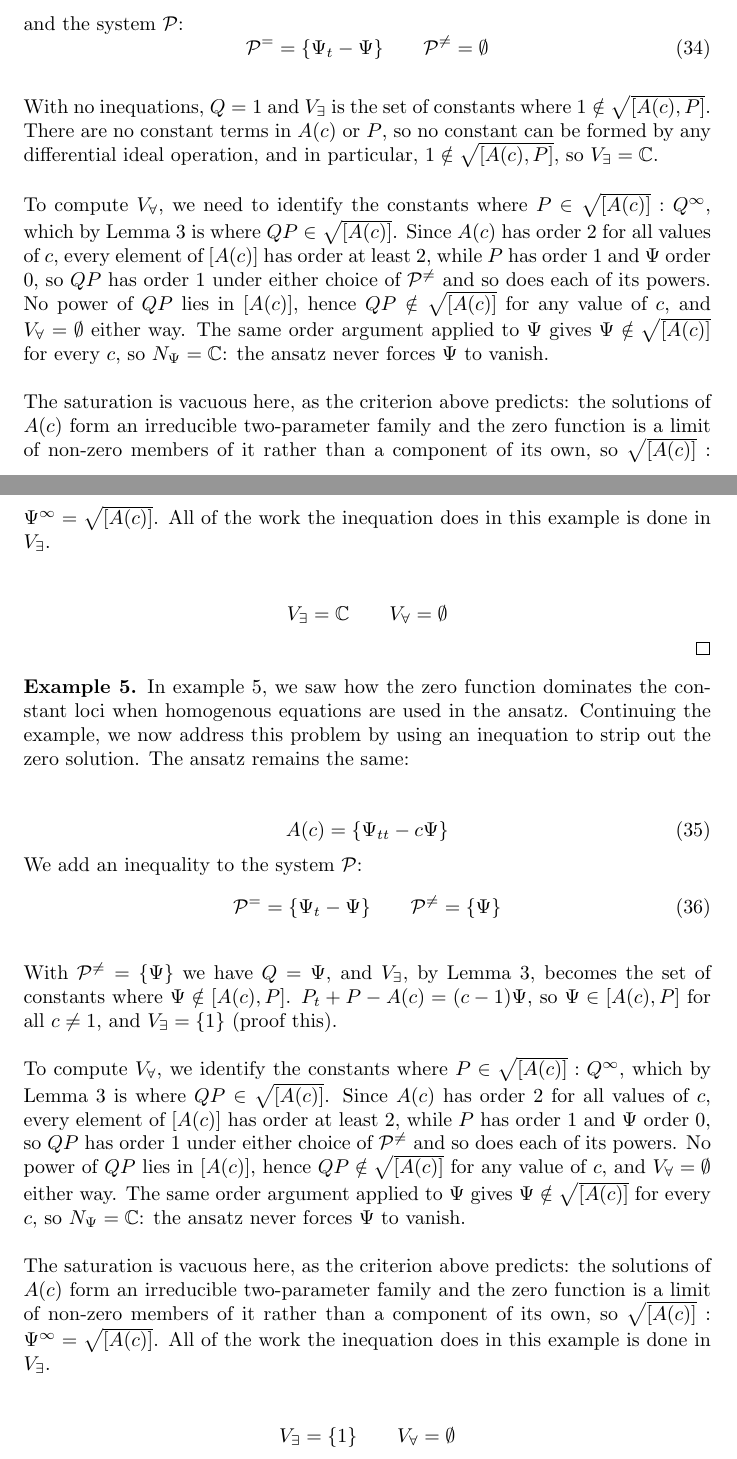
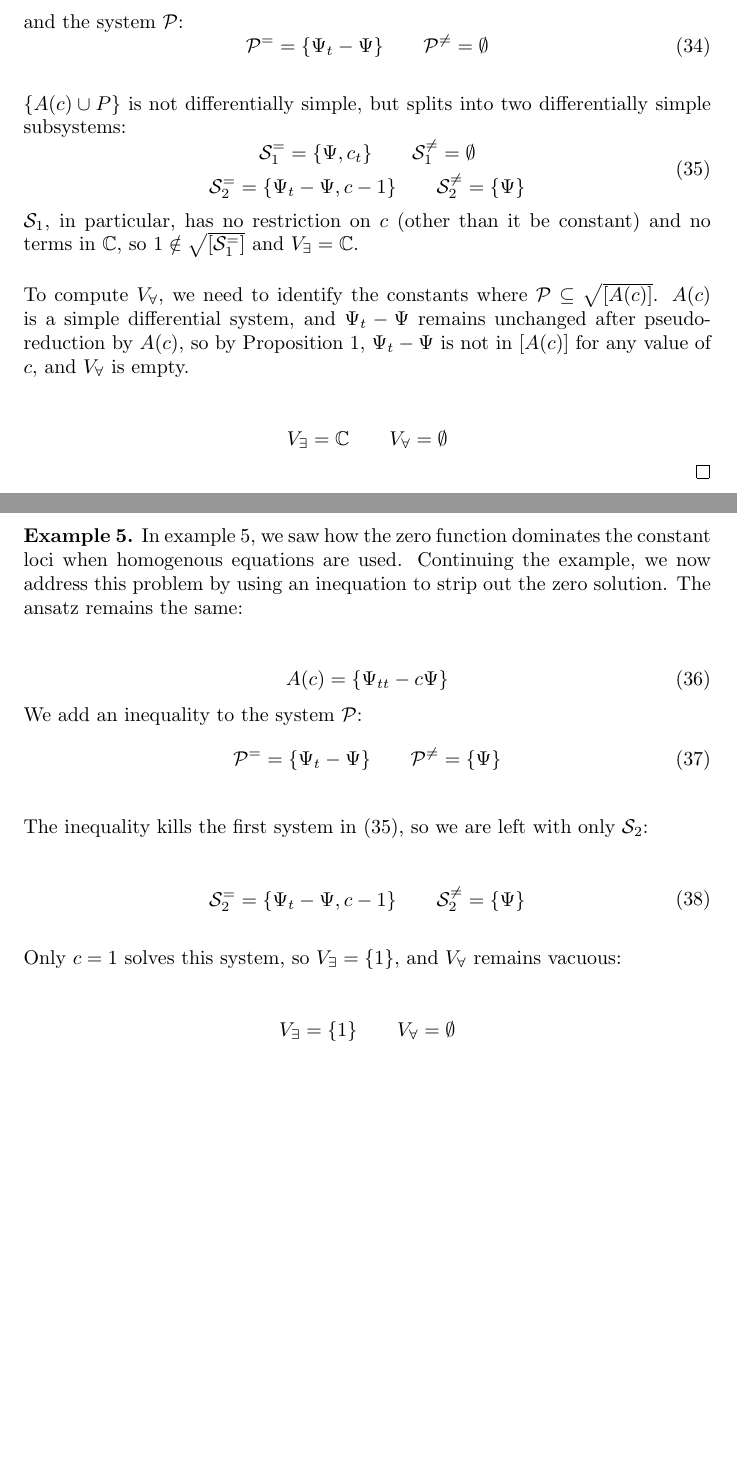
Before and after one commit to BrentBaccala/NewMethod, a LaTeX paper (NewMethod.tex): two parts of pages 22 and 23 of 60, joined at a grey line, cut so that both start at the same text, the shorter picture padded with empty space. Compiled offline with pdfLaTeX.

Commit message:
NewMethod: patching up the constant loci examples

```diff
--- a/NewMethod.tex
+++ b/NewMethod.tex
@@ -1454,28 +1454,23 @@ and the system $\mathcal{P}$:
 \mathcal{P}^= = \{ \Psi_t - \Psi \} \qquad \mathcal{P}^{\ne} = \emptyset
 \end{equation}
 
-With no inequations, $Q = 1$ and $V_\exists$ is the set of constants where
-$1 \notin \sqrt{[A(c), P]}$.
-There are no constant terms in $A(c)$ or $P$, so no constant can be formed by
-any differential ideal operation, and
-in particular, $1 \notin \sqrt{[A(c), P]}$, so $V_\exists = \mathbb{C}$.
+$\{A(c) \cup P\}$ is not differentially simple,
+but splits into two differentially simple subsystems:
+\begin{equation}
+\label{ex:three-loci two systems}
+\begin{gathered}
+\mathcal{S}_1^= = \{ \Psi, c_t \} \qquad \mathcal{S}_1^{\ne} = \emptyset \\
+\mathcal{S}_2^= = \{ \Psi_t - \Psi,  c - 1 \} \qquad \mathcal{S}_2^{\ne} = \{ \Psi \}
+\end{gathered}
+\end{equation}
+$\mathcal{S}_1$, in particular, has no restriction on $c$ (other than it be constant)
+and no terms in $\mathbb{C}$, so $1 \notin \sqrt{[\mathcal{S}_1^=]}$ and $V_\exists = \mathbb{C}$.
 
 To compute $V_\forall$, we need to identify the constants where
-$P \in \sqrt{[A(c)]} : Q^\infty$, which by Lemma~\ref{lem:saturation-by-one} is
-where $Q P \in \sqrt{[A(c)]}$.  Since $A(c)$ has order 2 for all values of $c$,
-every element of $[A(c)]$ has order at least 2, while $P$ has order 1 and $\Psi$
-order 0, so $QP$ has order 1 under either choice of $\mathcal{P}^{\ne}$ and so
-does each of its powers.  No power of $QP$ lies in $[A(c)]$, hence
-$QP \notin \sqrt{[A(c)]}$ for any value of $c$, and $V_\forall = \emptyset$
-either way.  The same order argument applied to~$\Psi$ gives
-$\Psi \notin \sqrt{[A(c)]}$ for every $c$, so $N_\Psi = \mathbb{C}$: the ansatz
-never forces $\Psi$ to vanish.
-
-The saturation is vacuous here, as the criterion above predicts: the solutions
-of $A(c)$ form an irreducible two-parameter family and the zero function is a
-limit of non-zero members of it rather than a component of its own, so
-$\sqrt{[A(c)]} : \Psi^\infty = \sqrt{[A(c)]}$.  All of the work the inequation
-does in this example is done in $V_\exists$.
+$\mathcal{P} \subseteq \sqrt{[A(c)]}$.  $A(c)$ is a simple differential
+system, and $\Psi_t-\Psi$ remains unchanged after pseudo-reduction by $A(c)$,
+so by Proposition \ref{prop:simple-membership}, $\Psi_t-\Psi$ is not in $[A(c)]$
+for any value of $c$, and $V_\forall$ is empty.
 
 \begin{equation*}
 V_\exists  = \mathbb{C} \qquad
@@ -1487,7 +1482,7 @@ V_\forall = \emptyset
 \begin{example}
 \label{ex:three-loci-2}
 In example \ref{ex:three-loci-2}, we saw how the zero function dominates
-the constant loci when homogenous equations are used in the ansatz.
+the constant loci when homogenous equations are used.
 Continuing the example, we now address this problem by using an inequation
 to strip out the zero solution.  The ansatz remains the same:
 
@@ -1499,26 +1494,15 @@ We add an inequality to the system $\mathcal{P}$:
 \mathcal{P}^= = \{ \Psi_t - \Psi \} \qquad \mathcal{P}^{\ne} = \{\Psi\}
 \end{equation}
 
-With $\mathcal{P}^{\ne} = \{\Psi\}$ we have $Q = \Psi$, and $V_\exists$, by Lemma~\ref{lem:saturation-by-one},
-becomes the set of constants where $\Psi \notin [A(c), P]$.  $P_t + P - A(c) = (c-1)\Psi$,
-so $\Psi \in [A(c), P]$ for all $c \ne 1$, and $V_\exists = \{1\}$ (proof this).
-
-To compute $V_\forall$, we identify the constants where
-$P \in \sqrt{[A(c)]} : Q^\infty$, which by Lemma~\ref{lem:saturation-by-one} is
-where $Q P \in \sqrt{[A(c)]}$.  Since $A(c)$ has order 2 for all values of $c$,
-every element of $[A(c)]$ has order at least 2, while $P$ has order 1 and $\Psi$
-order 0, so $QP$ has order 1 under either choice of $\mathcal{P}^{\ne}$ and so
-does each of its powers.  No power of $QP$ lies in $[A(c)]$, hence
-$QP \notin \sqrt{[A(c)]}$ for any value of $c$, and $V_\forall = \emptyset$
-either way.  The same order argument applied to~$\Psi$ gives
-$\Psi \notin \sqrt{[A(c)]}$ for every $c$, so $N_\Psi = \mathbb{C}$: the ansatz
-never forces $\Psi$ to vanish.
-
-The saturation is vacuous here, as the criterion above predicts: the solutions
-of $A(c)$ form an irreducible two-parameter family and the zero function is a
-limit of non-zero members of it rather than a component of its own, so
-$\sqrt{[A(c)]} : \Psi^\infty = \sqrt{[A(c)]}$.  All of the work the inequation
-does in this example is done in $V_\exists$.
+The inequality kills the first system in \eqref{ex:three-loci two systems}, so we are left with only $\mathcal{S}_2$:
+
+\begin{equation}
+\begin{gathered}
+\mathcal{S}_2^= = \{ \Psi_t - \Psi,  c - 1 \} \qquad \mathcal{S}_2^{\ne} = \{ \Psi \}
+\end{gathered}
+\end{equation}
+
+Only $c=1$ solves this system, so $V_\exists = \{1\}$, and $V_\forall$ remains vacuous:
 
 \begin{equation*}
 V_\exists  = \{ 1 \} \qquad
```
Also changed, not shown: NewMethod.tex (17 more changed lines).
